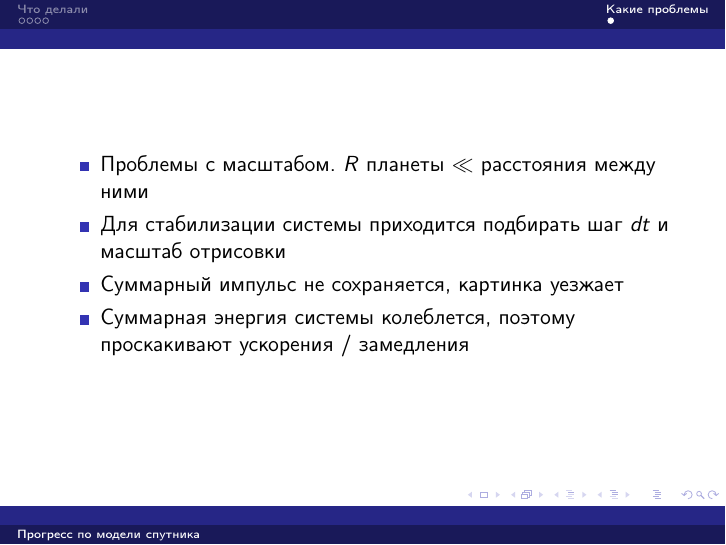
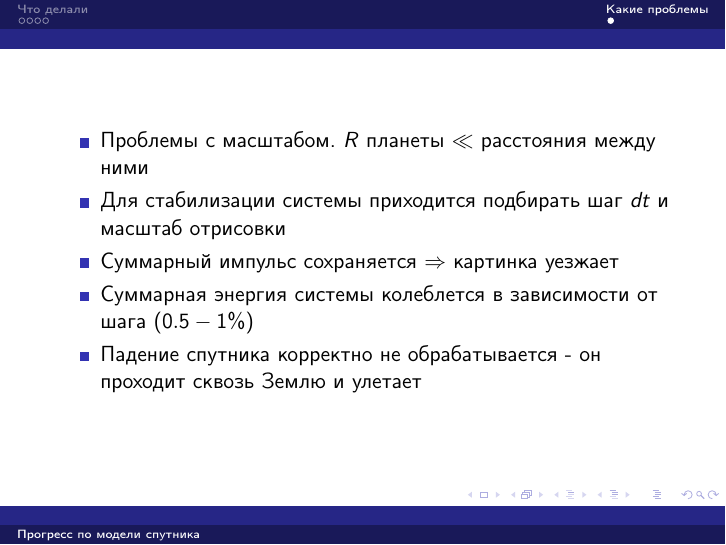
Before and after one commit to mipt-mmp/celestial-mechanics, LaTeX slides (progress/1week/main.tex): page 9 of 9 before the commit and page 10 of 10 after it. Compiled offline with pdfLaTeX.

Commit message:
Edited current cons

```diff
--- a/progress/1week/main.tex
+++ b/progress/1week/main.tex
@@ -98,8 +98,9 @@ m_mps[i]->applyForce(f);
   \begin{itemize}
     \item<1-> Проблемы с масштабом. $R$ планеты $\ll$ расстояния между ними
     \item<2-> Для стабилизации системы приходится подбирать шаг $dt$ и масштаб отрисовки
-    \item<3-> Суммарный импульс не сохраняется, картинка уезжает
-    \item<4-> Суммарная энергия системы колеблется, поэтому проскакивают ускорения / замедления
+    \item<3-> Суммарный импульс сохраняется $\Rightarrow$ картинка уезжает
+    \item<4-> Суммарная энергия системы колеблется в зависимости от шага ($0.5 - 1\%$)
+    \item<5-> Падение спутника корректно не обрабатывается - он проходит сквозь Землю и улетает
   \end{itemize}
 \end{frame}
 
```
Also changed, not shown: progress/1week/main.pdf.
